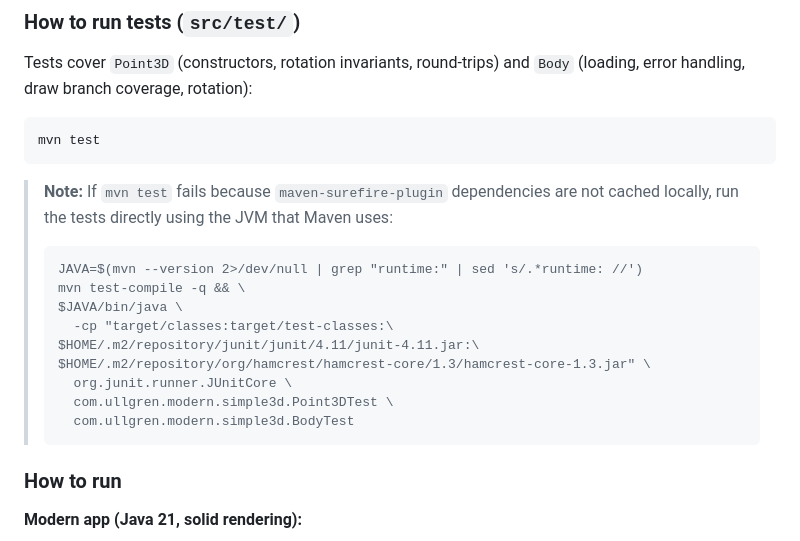
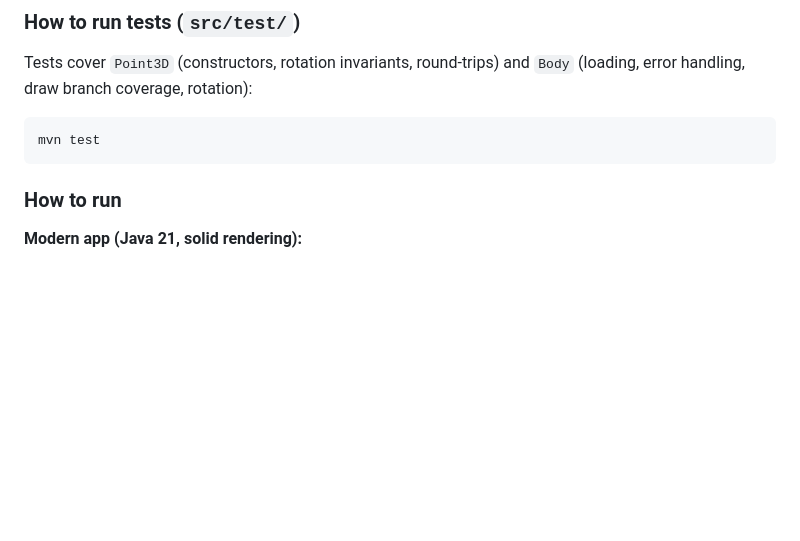
Before and after one commit to marko-ullgren/simple3d, a Markdown page: README.md, the part around the change. Rendered like a GitHub page; blank space fills up the shorter version.

Commit message:
Remove stale JUnit 4 surefire workaround from README
The note referenced JUnit 4.11, hamcrest, and org.junit.runner.JUnitCore
which no longer exist in the project. Surefire has been upgraded to 3.2.5
with JUnit Jupiter 5.11.4 — mvn test works without any workaround.

Co-authored-by: Copilot <223556219+Copilot@users.noreply.github.com>

````diff
--- a/README.md
+++ b/README.md
@@ -108,19 +108,6 @@ Tests cover `Point3D` (constructors, rotation invariants, round-trips) and `Body
 mvn test
 ```
 
-> **Note:** If `mvn test` fails because `maven-surefire-plugin` dependencies are not cached locally, run the tests directly using the JVM that Maven uses:
-> ```
-> JAVA=$(mvn --version 2>/dev/null | grep "runtime:" | sed 's/.*runtime: //')
-> mvn test-compile -q && \
-> $JAVA/bin/java \
->   -cp "target/classes:target/test-classes:\
-> $HOME/.m2/repository/junit/junit/4.11/junit-4.11.jar:\
-> $HOME/.m2/repository/org/hamcrest/hamcrest-core/1.3/hamcrest-core-1.3.jar" \
->   org.junit.runner.JUnitCore \
->   com.ullgren.modern.simple3d.Point3DTest \
->   com.ullgren.modern.simple3d.BodyTest
-> ```
-
 ### How to run
 
 **Modern app (Java 21, solid rendering):**
````
